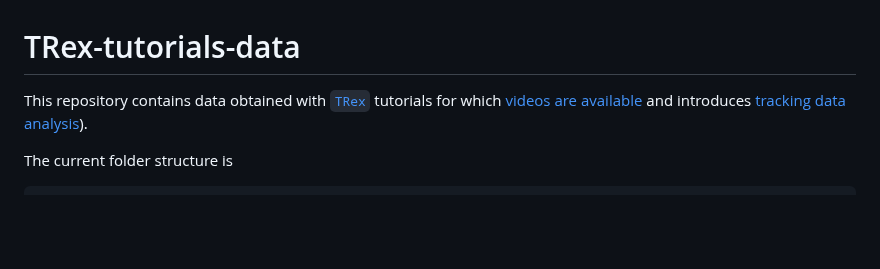
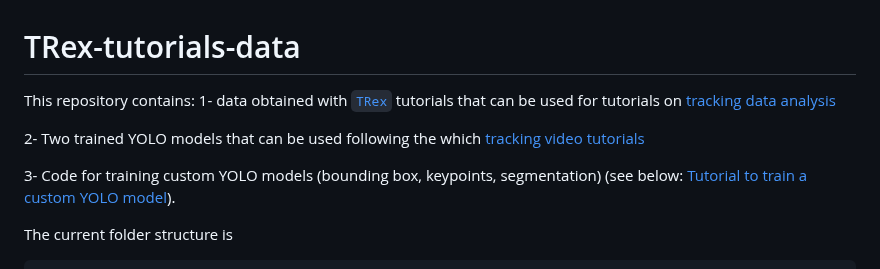
Before and after one commit to albiangela/TRex-tutorials-data, a Markdown page: README.md, the part around the change. GitHub-like rendering; blank space fills up the shorter version.

```diff
--- a/README.md
+++ b/README.md
@@ -1,5 +1,12 @@
 # TRex-tutorials-data
-This repository contains data obtained with [`TRex`](https://trex.run/) tutorials for which [videos are available](https://www.youtube.com/@TRexTracker) and introduces [tracking data analysis](#tutorial-for-trex-tracking-data-analysis)).
+
+This repository contains:
+1- data obtained with [`TRex`](https://trex.run/) tutorials that can be used for tutorials on [tracking data analysis](#tutorial-for-trex-tracking-data-analysis)
+
+2- Two trained YOLO models that can be used following the which [tracking video tutorials](https://www.youtube.com/@TRexTracker)
+
+3- Code for training custom YOLO models (bounding box, keypoints, segmentation) (see below: [Tutorial to train a custom YOLO model](#tutorial-to-train-a-custom-yolo-model)).
+
 
 The current folder structure is
 
```
